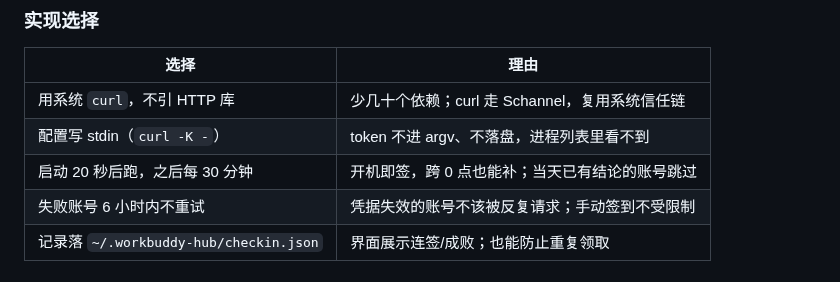
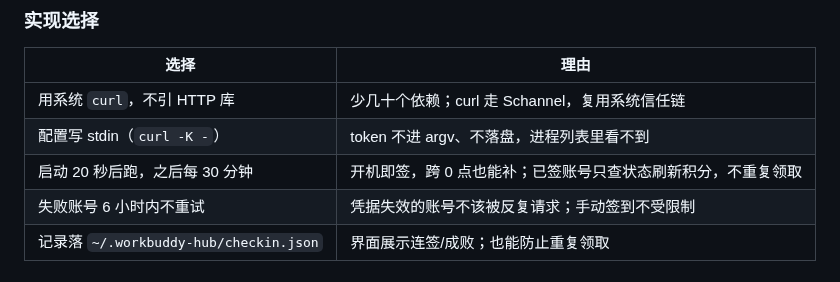
Before and after one commit to ddGuo/workbuddy-hub, a Markdown page: docs/workbuddy-hub-技术说明.md, the part around the change. Rendered like a GitHub page.

```diff
--- a/docs/workbuddy-hub-技术说明.md
+++ b/docs/workbuddy-hub-技术说明.md
@@ -201,7 +201,7 @@ POST {endpoint}/v2/billing/meter/daily-checkin
 |---|---|
 | 用系统 `curl`，不引 HTTP 库 | 少几十个依赖；curl 走 Schannel，复用系统信任链 |
 | 配置写 stdin（`curl -K -`） | token 不进 argv、不落盘，进程列表里看不到 |
-| 启动 20 秒后跑，之后每 30 分钟 | 开机即签，跨 0 点也能补；当天已有结论的账号跳过 |
+| 启动 20 秒后跑，之后每 30 分钟 | 开机即签，跨 0 点也能补；已签账号只查状态刷新积分，不重复领取 |
 | 失败账号 6 小时内不重试 | 凭据失效的账号不该被反复请求；手动签到不受限制 |
 | 记录落 `~/.workbuddy-hub/checkin.json` | 界面展示连签/成败；也能防止重复领取 |
 
```
Also changed, not shown: README.en.md (+3 -2 lines), README.md (+3 -2 lines), docs/ui-dark.png, docs/ui-detail.png, docs/ui-light.png, 14 other files.
